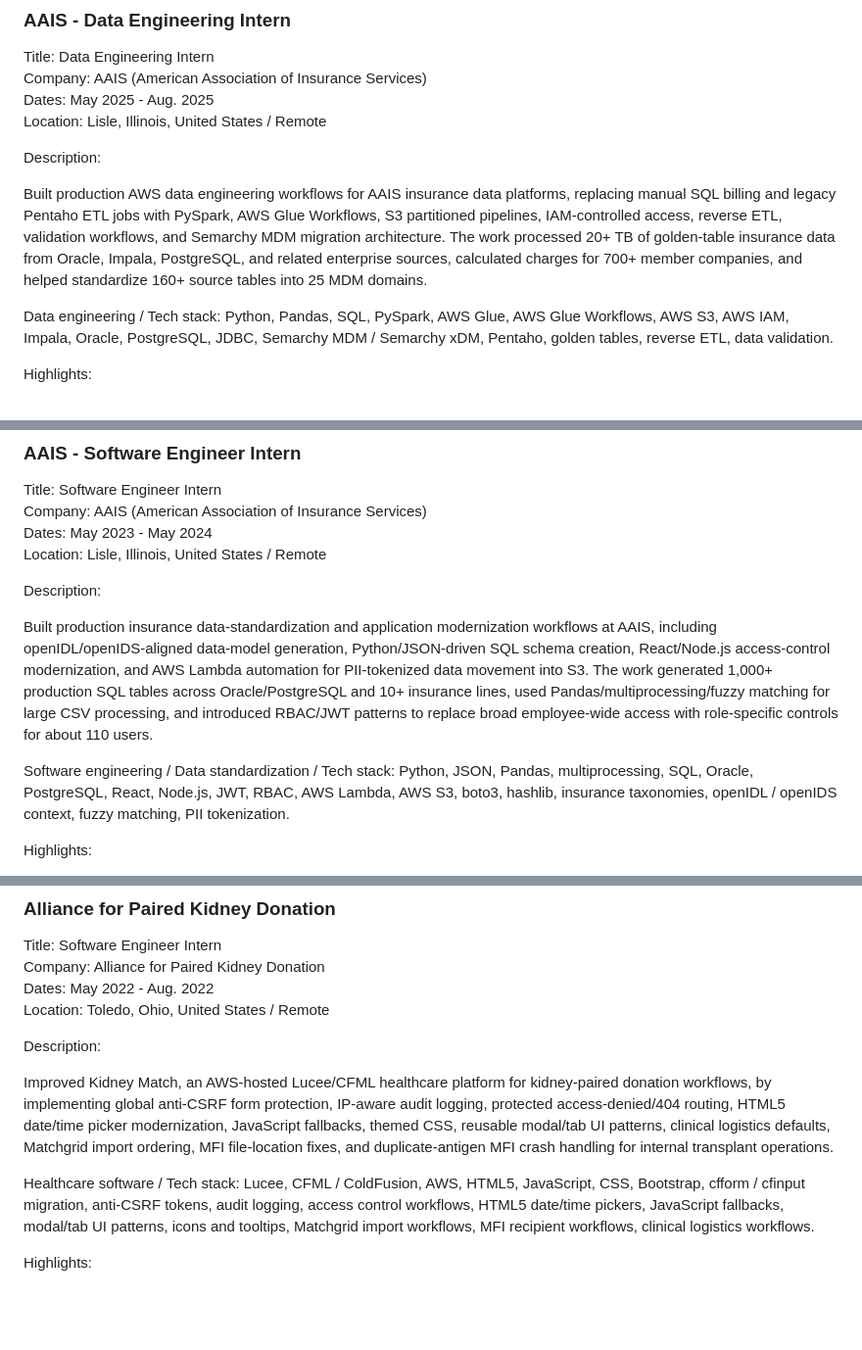
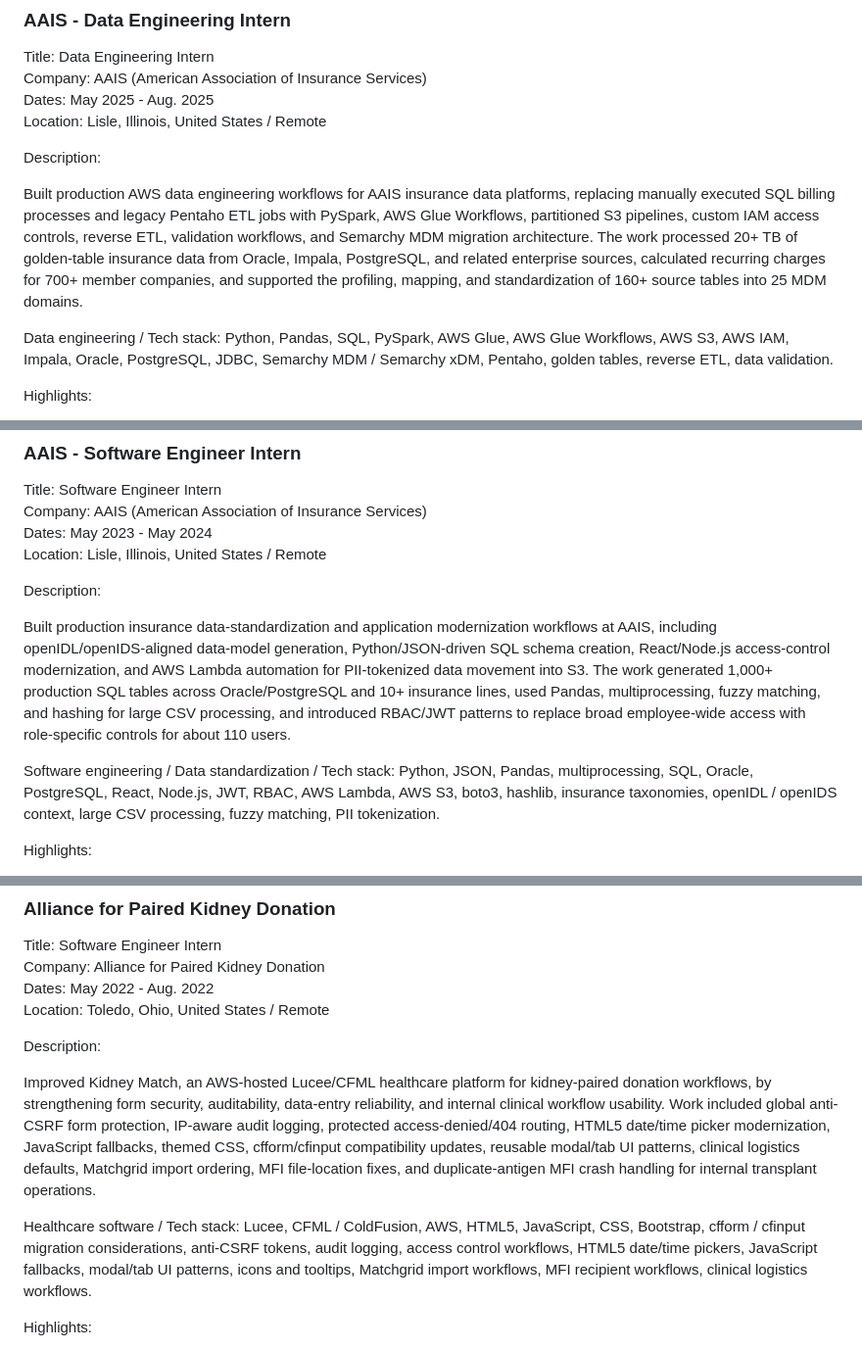
Before and after one commit to aryanmiriyala/My-Resume, a Markdown page: career-materials/linkedin-profile-master.md, 3 parts joined by grey strips. Shown at 98% size. Rendered like a GitHub page; blank space fills up the shorter version.

```diff
--- a/career-materials/linkedin-profile-master.md
+++ b/career-materials/linkedin-profile-master.md
@@ -119,7 +119,7 @@ Location: Lisle, Illinois, United States / Remote
 
 Description:
 
-Built production AWS data engineering workflows for AAIS insurance data platforms, replacing manual SQL billing and legacy Pentaho ETL jobs with PySpark, AWS Glue Workflows, S3 partitioned pipelines, IAM-controlled access, reverse ETL, validation workflows, and Semarchy MDM migration architecture. The work processed 20+ TB of golden-table insurance data from Oracle, Impala, PostgreSQL, and related enterprise sources, calculated charges for 700+ member companies, and helped standardize 160+ source tables into 25 MDM domains.
+Built production AWS data engineering workflows for AAIS insurance data platforms, replacing manually executed SQL billing processes and legacy Pentaho ETL jobs with PySpark, AWS Glue Workflows, partitioned S3 pipelines, custom IAM access controls, reverse ETL, validation workflows, and Semarchy MDM migration architecture. The work processed 20+ TB of golden-table insurance data from Oracle, Impala, PostgreSQL, and related enterprise sources, calculated recurring charges for 700+ member companies, and supported the profiling, mapping, and standardization of 160+ source tables into 25 MDM domains.
 
 Data engineering / Tech stack: Python, Pandas, SQL, PySpark, AWS Glue, AWS Glue Workflows, AWS S3, AWS IAM, Impala, Oracle, PostgreSQL, JDBC, Semarchy MDM / Semarchy xDM, Pentaho, golden tables, reverse ETL, data validation.
 
@@ -139,9 +139,9 @@ Location: Lisle, Illinois, United States / Remote
 
 Description:
 
-Built production insurance data-standardization and application modernization workflows at AAIS, including openIDL/openIDS-aligned data-model generation, Python/JSON-driven SQL schema creation, React/Node.js access-control modernization, and AWS Lambda automation for PII-tokenized data movement into S3. The work generated 1,000+ production SQL tables across Oracle/PostgreSQL and 10+ insurance lines, used Pandas/multiprocessing/fuzzy matching for large CSV processing, and introduced RBAC/JWT patterns to replace broad employee-wide access with role-specific controls for about 110 users.
+Built production insurance data-standardization and application modernization workflows at AAIS, including openIDL/openIDS-aligned data-model generation, Python/JSON-driven SQL schema creation, React/Node.js access-control modernization, and AWS Lambda automation for PII-tokenized data movement into S3. The work generated 1,000+ production SQL tables across Oracle/PostgreSQL and 10+ insurance lines, used Pandas, multiprocessing, fuzzy matching, and hashing for large CSV processing, and introduced RBAC/JWT patterns to replace broad employee-wide access with role-specific controls for about 110 users.
 
-Software engineering / Data standardization / Tech stack: Python, JSON, Pandas, multiprocessing, SQL, Oracle, PostgreSQL, React, Node.js, JWT, RBAC, AWS Lambda, AWS S3, boto3, hashlib, insurance taxonomies, openIDL / openIDS context, fuzzy matching, PII tokenization.
+Software engineering / Data standardization / Tech stack: Python, JSON, Pandas, multiprocessing, SQL, Oracle, PostgreSQL, React, Node.js, JWT, RBAC, AWS Lambda, AWS S3, boto3, hashlib, insurance taxonomies, openIDL / openIDS context, large CSV processing, fuzzy matching, PII tokenization.
 
 Highlights:
 
@@ -211,9 +211,9 @@ Location: Toledo, Ohio, United States / Remote
 
 Description:
 
-Improved Kidney Match, an AWS-hosted Lucee/CFML healthcare platform for kidney-paired donation workflows, by implementing global anti-CSRF form protection, IP-aware audit logging, protected access-denied/404 routing, HTML5 date/time picker modernization, JavaScript fallbacks, themed CSS, reusable modal/tab UI patterns, clinical logistics defaults, Matchgrid import ordering, MFI file-location fixes, and duplicate-antigen MFI crash handling for internal transplant operations.
+Improved Kidney Match, an AWS-hosted Lucee/CFML healthcare platform for kidney-paired donation workflows, by strengthening form security, auditability, data-entry reliability, and internal clinical workflow usability. Work included global anti-CSRF form protection, IP-aware audit logging, protected access-denied/404 routing, HTML5 date/time picker modernization, JavaScript fallbacks, themed CSS, cfform/cfinput compatibility updates, reusable modal/tab UI patterns, clinical logistics defaults, Matchgrid import ordering, MFI file-location fixes, and duplicate-antigen MFI crash handling for internal transplant operations.
 
-Healthcare software / Tech stack: Lucee, CFML / ColdFusion, AWS, HTML5, JavaScript, CSS, Bootstrap, cfform / cfinput migration, anti-CSRF tokens, audit logging, access control workflows, HTML5 date/time pickers, JavaScript fallbacks, modal/tab UI patterns, icons and tooltips, Matchgrid import workflows, MFI recipient workflows, clinical logistics workflows.
+Healthcare software / Tech stack: Lucee, CFML / ColdFusion, AWS, HTML5, JavaScript, CSS, Bootstrap, cfform / cfinput migration considerations, anti-CSRF tokens, audit logging, access control workflows, HTML5 date/time pickers, JavaScript fallbacks, modal/tab UI patterns, icons and tooltips, Matchgrid import workflows, MFI recipient workflows, clinical logistics workflows.
 
 Highlights:
 
```
Also changed, not shown: career-materials/experience-master.md (added, +459 -0 lines).
